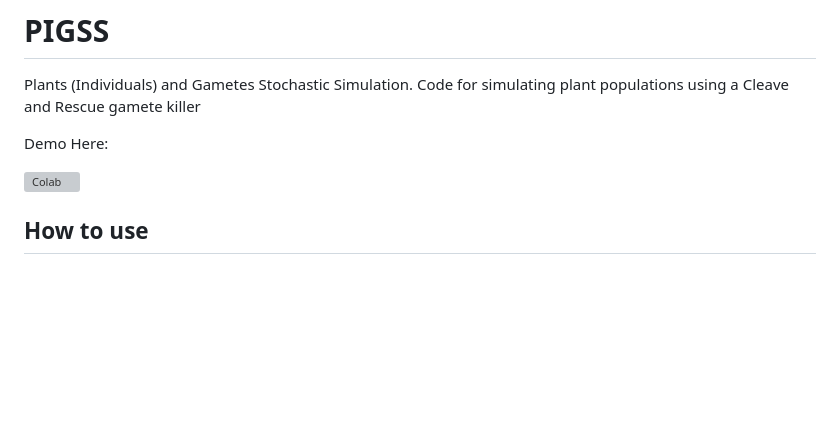
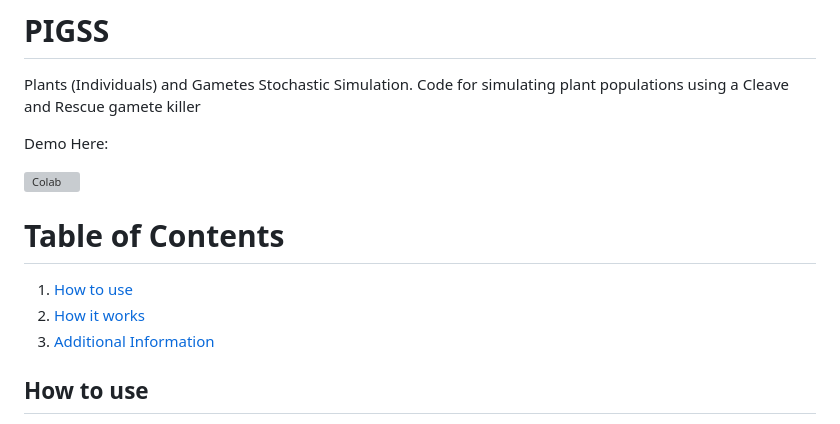
Before and after one commit to HayLab/Pigss, a Markdown page: README.md, the part around the change. Drawn GitHub-style; blank space fills up the shorter version; grey boxes are pictures that could not be loaded.

Commit message:
Update README.md TOC

```diff
--- a/README.md
+++ b/README.md
@@ -5,6 +5,11 @@ Plants (Individuals) and Gametes Stochastic Simulation. Code for simulating plan
 Demo Here:
 
  [![Colab](https://colab.research.google.com/assets/colab-badge.svg)](https://colab.research.google.com/github/HayLab/Pigss/blob/main/additional_media/Pigss_demo.ipynb)
+
+# Table of Contents
+1. [How to use](#How-to-use)
+2. [How it works](#How-it-works)
+3. [Additional Information](#Additional-Information)
 
 ## How to use
 
```
